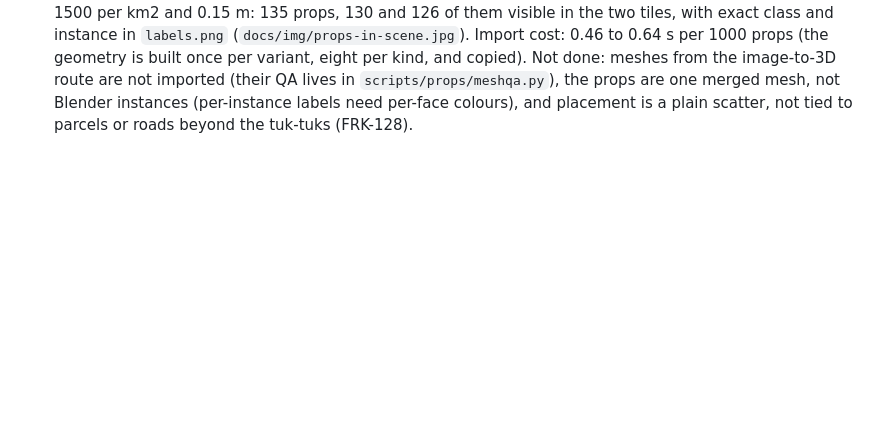
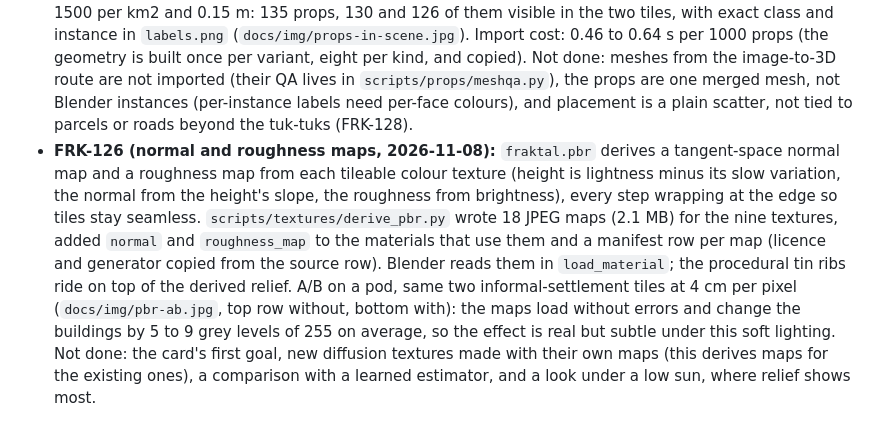
Before and after one commit to leejianrong/fraktal, a Markdown page: docs/research/realism-gap-analysis.md, the part around the change. GitHub-like rendering; blank space fills up the shorter version.

Commit message:
FRK-126: A/B evidence and notes

```diff
--- a/docs/research/realism-gap-analysis.md
+++ b/docs/research/realism-gap-analysis.md
@@ -221,3 +221,14 @@ Details in the ADR-0012 addendum 2.
   Not done: meshes from the image-to-3D route are not imported (their QA lives in `scripts/props/meshqa.py`), the
   props are one merged mesh, not Blender instances (per-instance labels need per-face colours), and placement is a
   plain scatter, not tied to parcels or roads beyond the tuk-tuks (FRK-128).
+- **FRK-126 (normal and roughness maps, 2026-11-08):** `fraktal.pbr` derives a tangent-space normal map and a
+  roughness map from each tileable colour texture (height is lightness minus its slow variation, the normal from
+  the height's slope, the roughness from brightness), every step wrapping at the edge so tiles stay seamless.
+  `scripts/textures/derive_pbr.py` wrote 18 JPEG maps (2.1 MB) for the nine textures, added `normal` and
+  `roughness_map` to the materials that use them and a manifest row per map (licence and generator copied from the
+  source row). Blender reads them in `load_material`; the procedural tin ribs ride on top of the derived relief.
+  A/B on a pod, same two informal-settlement tiles at 4 cm per pixel (`docs/img/pbr-ab.jpg`, top row without, bottom
+  with): the maps load without errors and change the buildings by 5 to 9 grey levels of 255 on average, so the
+  effect is real but subtle under this soft lighting. Not done: the card's first goal, new diffusion textures made
+  with their own maps (this derives maps for the existing ones), a comparison with a learned estimator, and a
+  look under a low sun, where relief shows most.
```
Also changed, not shown: docs/img/pbr-ab.jpg (added).
